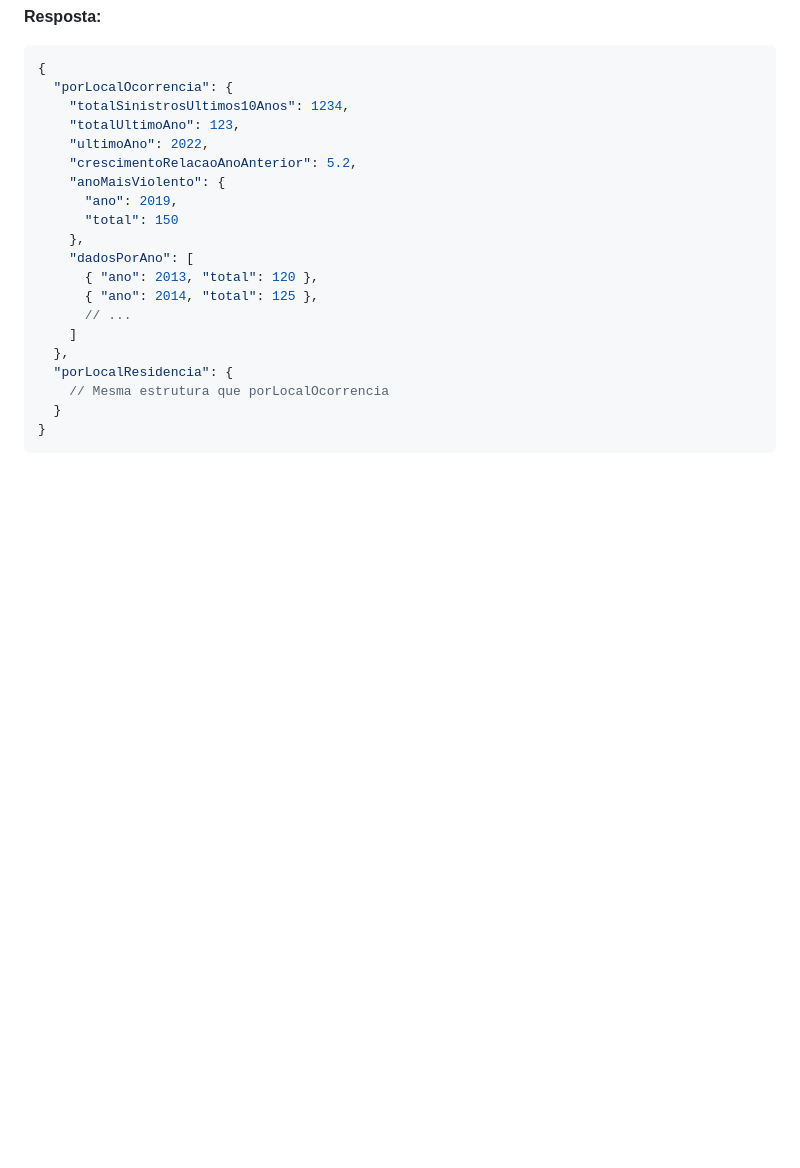
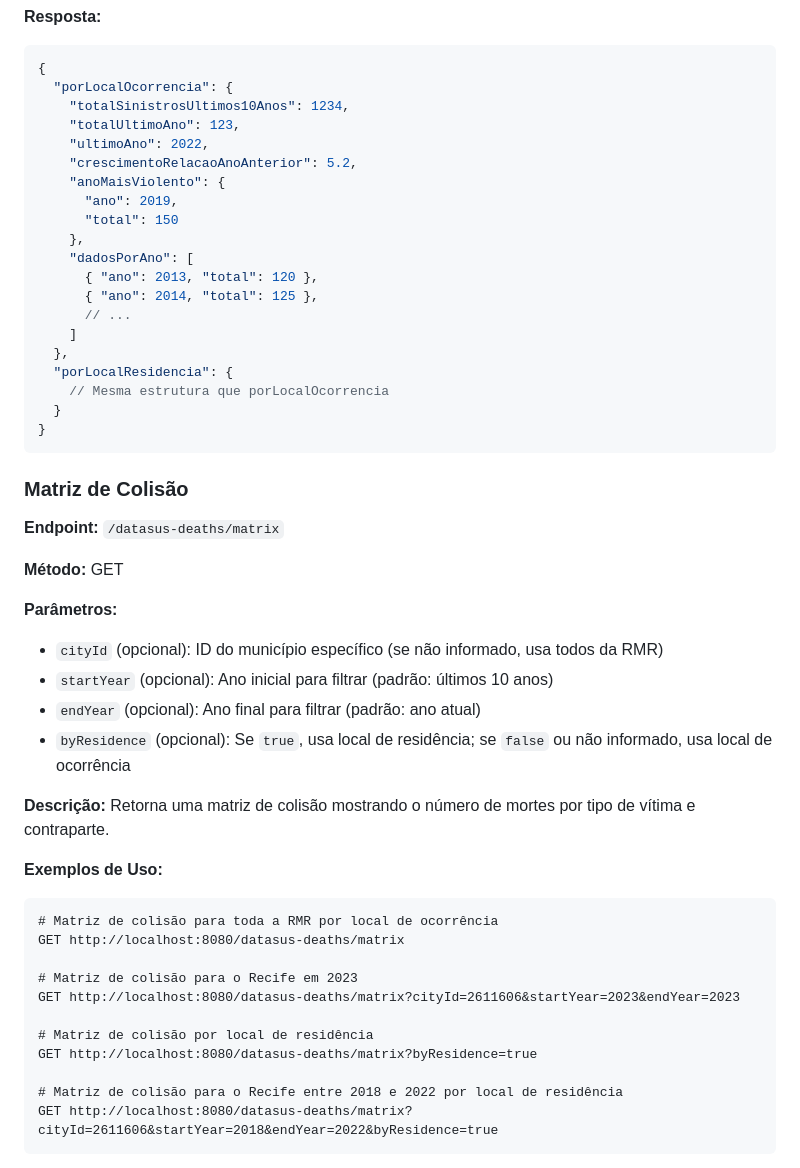
Before and after one commit to Ameciclo/garfo, a Markdown page: API_DOCUMENTATION.md, the part around one of its changes. Drawn GitHub-style; blank space fills up the shorter version.

Commit message:
atualizada aa documentação da API

````diff
--- a/API_DOCUMENTATION.md
+++ b/API_DOCUMENTATION.md
@@ -203,3 +203,32 @@ GET http://localhost:8080/datasus-deaths/summary
 }
 ```
 
+### Matriz de Colisão
+
+**Endpoint:** `/datasus-deaths/matrix`
+
+**Método:** GET
+
+**Parâmetros:**
+- `cityId` (opcional): ID do município específico (se não informado, usa todos da RMR)
+- `startYear` (opcional): Ano inicial para filtrar (padrão: últimos 10 anos)
+- `endYear` (opcional): Ano final para filtrar (padrão: ano atual)
+- `byResidence` (opcional): Se `true`, usa local de residência; se `false` ou não informado, usa local de ocorrência
+
+**Descrição:** Retorna uma matriz de colisão mostrando o número de mortes por tipo de vítima e contraparte.
+
+**Exemplos de Uso:**
+```
+# Matriz de colisão para toda a RMR por local de ocorrência
+GET http://localhost:8080/datasus-deaths/matrix
+
+# Matriz de colisão para o Recife em 2023
+GET http://localhost:8080/datasus-deaths/matrix?cityId=2611606&startYear=2023&endYear=2023
+
+# Matriz de colisão por local de residência
+GET http://localhost:8080/datasus-deaths/matrix?byResidence=true
+
+# Matriz de colisão para o Recife entre 2018 e 2022 por local de residência
+GET http://localhost:8080/datasus-deaths/matrix?cityId=2611606&startYear=2018&endYear=2022&byResidence=true
+```
+
````
Also changed, not shown: other parts of API_DOCUMENTATION.md (+53 -0 lines).
